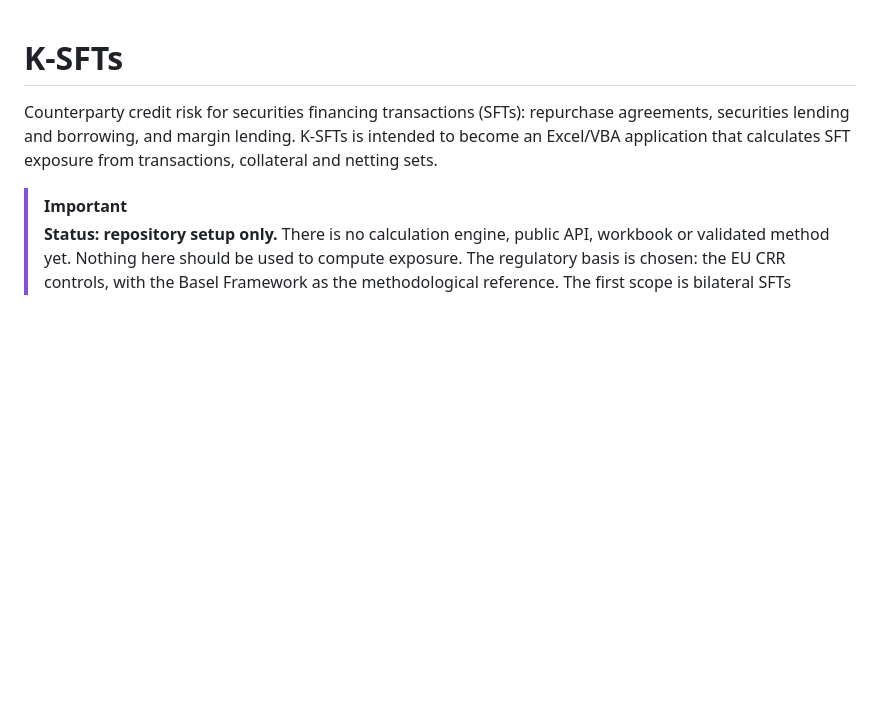
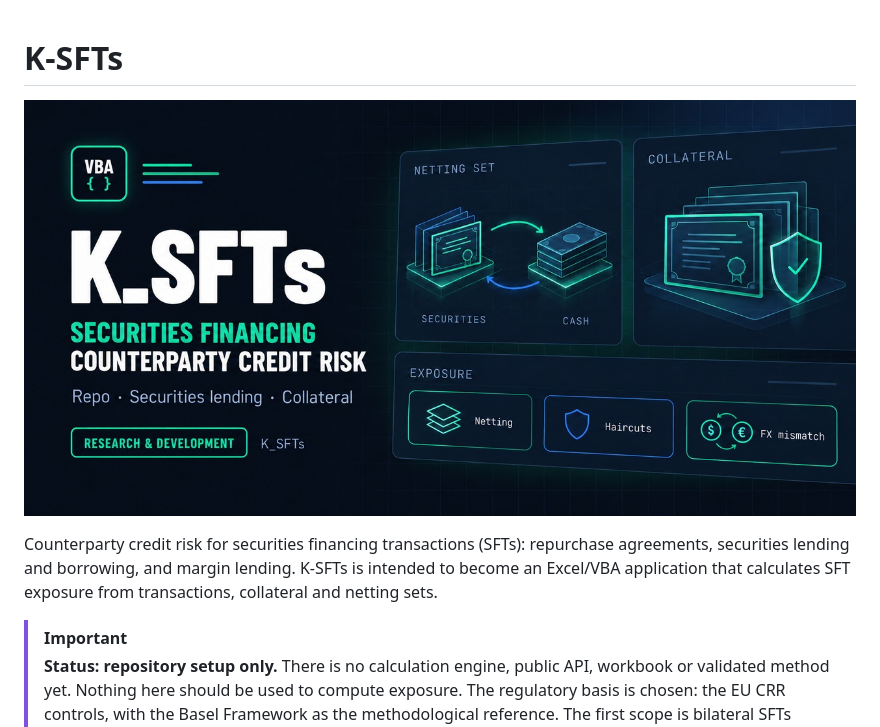
Before and after one commit to danielep71/K-SFTs, a Markdown page: README.md, the part around the change. Drawn GitHub-style; pictures changed too: docs/assets/K_SFTs-social-preview.jpg (added); blank space fills up the shorter version.

```diff
--- a/README.md
+++ b/README.md
@@ -1,4 +1,6 @@
 # K-SFTs
+
+![K_SFTs - securities financing counterparty credit risk; research and development](docs/assets/K_SFTs-social-preview.jpg)
 
 Counterparty credit risk for securities financing transactions (SFTs):
 repurchase agreements, securities lending and borrowing, and margin lending.
```
Also changed, not shown: CHANGELOG.md (+3 -0 lines), NOTICE.md (+11 -0 lines).
